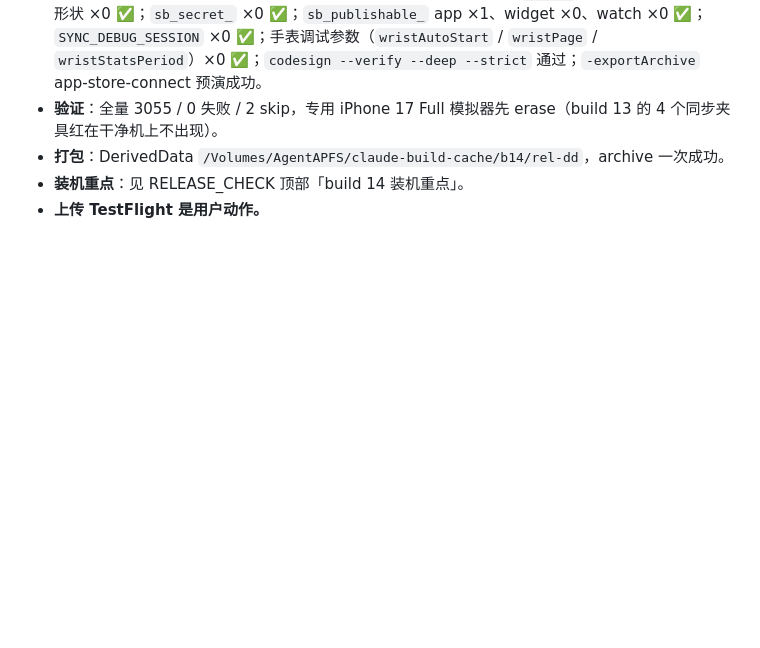
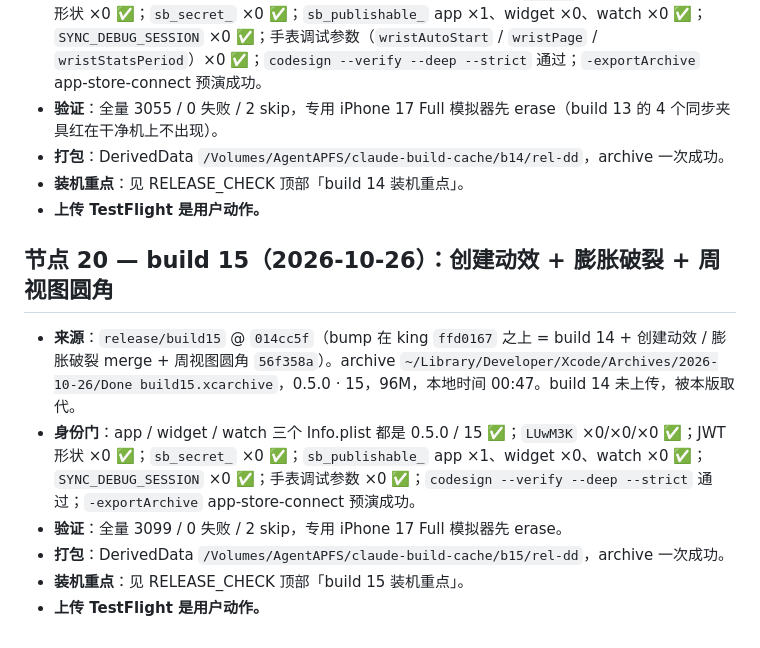
Before and after one commit to MaySong-Mei/Done, a Markdown page: Docs/ARCHIVE_LOG.md, the part around the change. Rendered like a GitHub page; blank space fills up the shorter version.

Commit message:
docs(archive): log build 15 — create motion, swell-and-pop delete, week-view corners
Co-Authored-By: Claude Opus 5.5 <noreply@anthropic.com>
Claude-Session: https://claude.ai/code/session_012Tk6xyh8NRdDVqYh5y3xxQ

```diff
--- a/Docs/ARCHIVE_LOG.md
+++ b/Docs/ARCHIVE_LOG.md
@@ -306,3 +306,12 @@ build 4 之后两周零 archive。期间四条分支各自跑完独立验证循
 - **打包**：DerivedData `/Volumes/AgentAPFS/claude-build-cache/b14/rel-dd`，archive 一次成功。
 - **装机重点**：见 RELEASE_CHECK 顶部「build 14 装机重点」。
 - **上传 TestFlight 是用户动作。**
+
+## 节点 20 — build 15（2026-10-26）：创建动效 + 膨胀破裂 + 周视图圆角
+
+- **来源**：`release/build15` @ `014cc5f`（bump 在 king `ffd0167` 之上 = build 14 + 创建动效 / 膨胀破裂 merge + 周视图圆角 `56f358a`）。archive `~/Library/Developer/Xcode/Archives/2026-10-26/Done build15.xcarchive`，0.5.0 · 15，96M，本地时间 00:47。build 14 未上传，被本版取代。
+- **身份门**：app / widget / watch 三个 Info.plist 都是 0.5.0 / 15 ✅；`LUwM3K` ×0/×0/×0 ✅；JWT 形状 ×0 ✅；`sb_secret_` ×0 ✅；`sb_publishable_` app ×1、widget ×0、watch ×0 ✅；`SYNC_DEBUG_SESSION` ×0 ✅；手表调试参数 ×0 ✅；`codesign --verify --deep --strict` 通过；`-exportArchive` app-store-connect 预演成功。
+- **验证**：全量 3099 / 0 失败 / 2 skip，专用 iPhone 17 Full 模拟器先 erase。
+- **打包**：DerivedData `/Volumes/AgentAPFS/claude-build-cache/b15/rel-dd`，archive 一次成功。
+- **装机重点**：见 RELEASE_CHECK 顶部「build 15 装机重点」。
+- **上传 TestFlight 是用户动作。**
```
